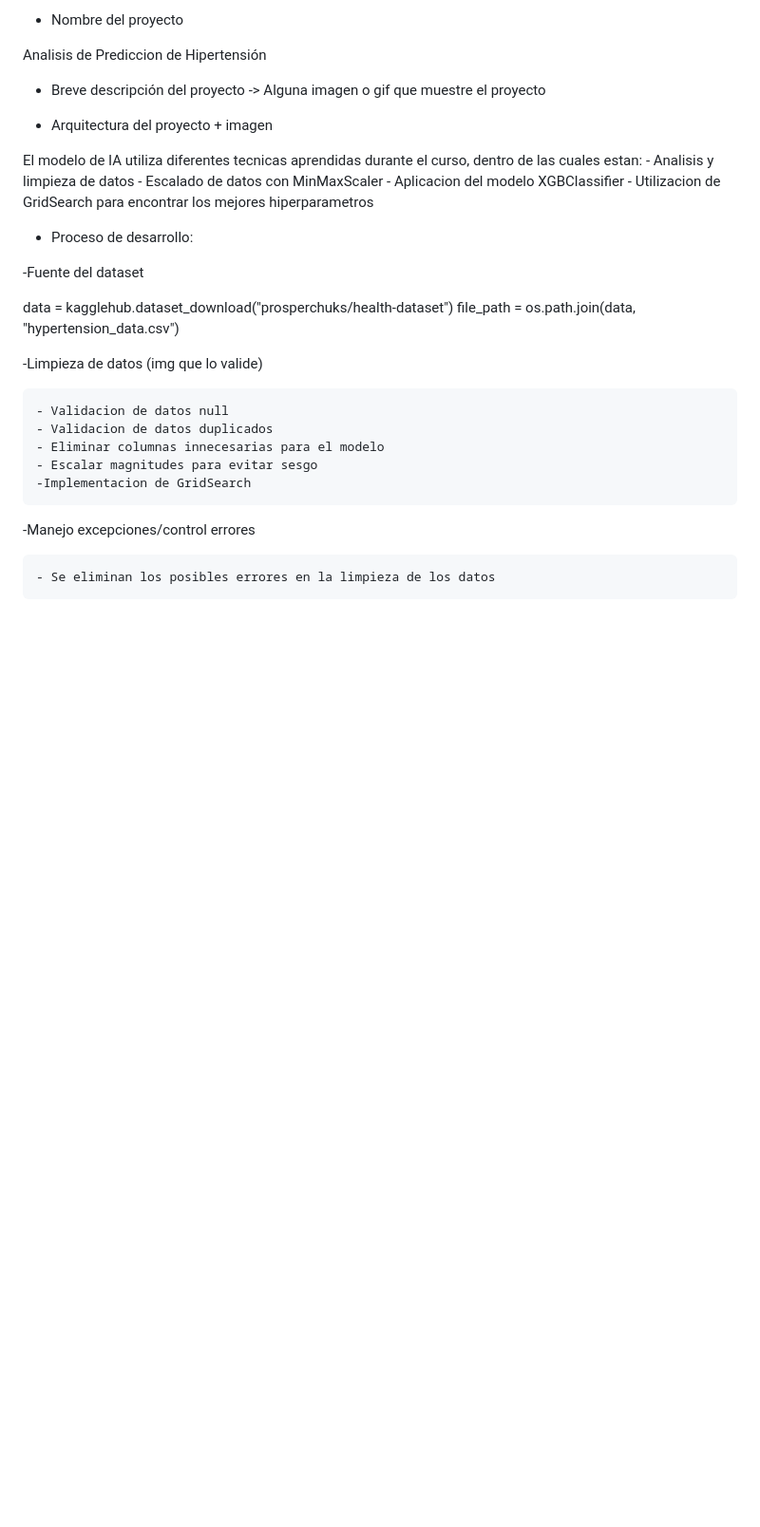
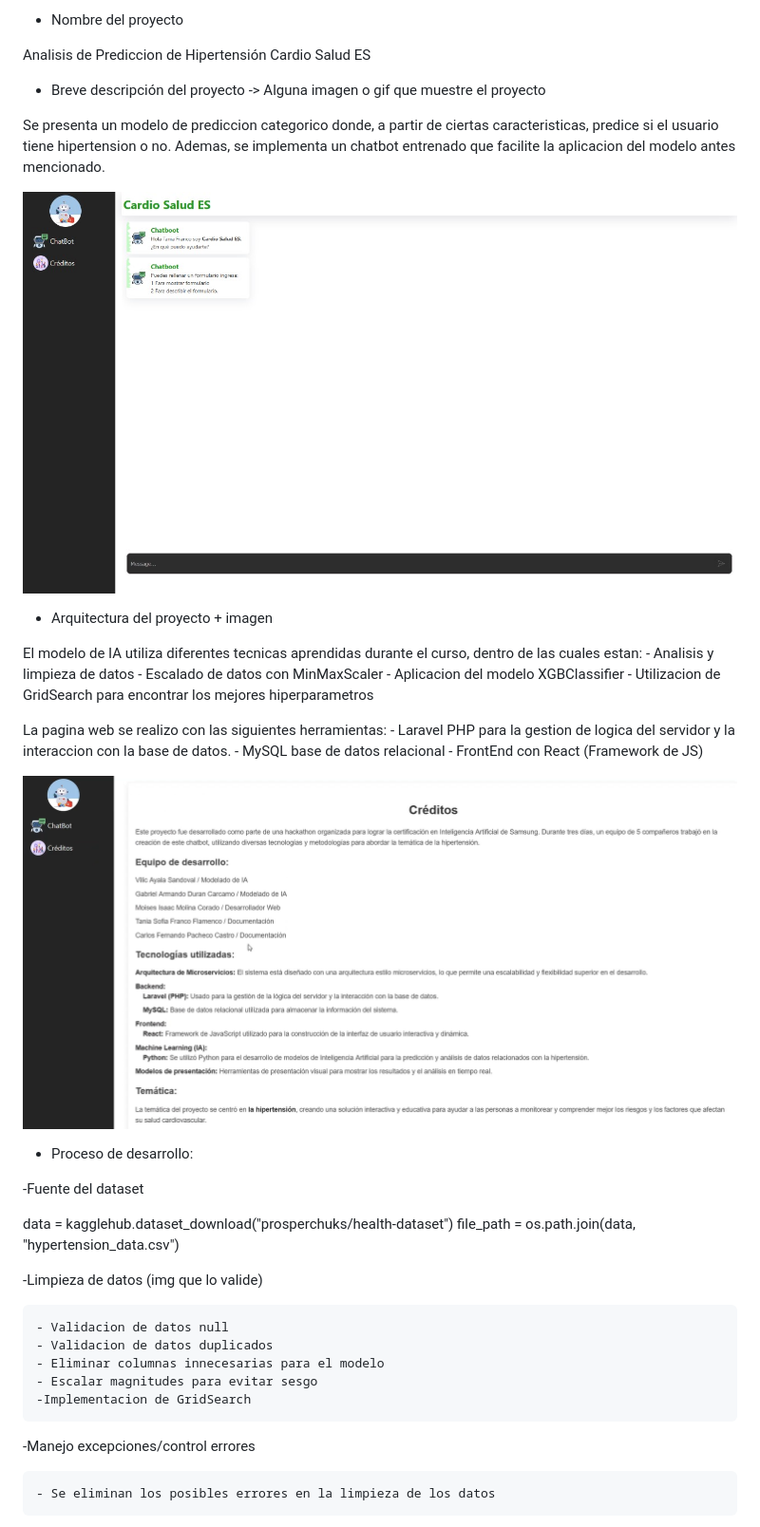
Before and after one commit to repositoriosHackaton/SIC25es-Educando, a Markdown page: README.md, the part around one of its changes. Shown at 95% size. Rendered like a GitHub page; pictures changed too: imgs/image-1.png (added), imgs/image.png (added); blank space fills up the shorter version.

Commit message:
Se agrega el word y README final

```diff
--- a/README.md
+++ b/README.md
@@ -19,9 +19,13 @@ Ademas, se presenta un chatbot entrenado para facilitar la interaccion con el us
 * Nombre del proyecto
 
 Analisis de Prediccion de Hipertensión
+Cardio Salud ES
 
 * Breve descripción del proyecto -> Alguna imagen o gif que muestre el proyecto
 
+Se presenta un modelo de prediccion categorico donde, a partir de ciertas caracteristicas, predice si el usuario tiene hipertension o no. Ademas, se implementa un chatbot entrenado que facilite la aplicacion del modelo antes mencionado.
+
+![alt text](/imgs/image.png)
 
 * Arquitectura del proyecto + imagen
 
@@ -30,6 +34,13 @@ El modelo de IA utiliza diferentes tecnicas aprendidas durante el curso, dentro
     - Escalado de datos con MinMaxScaler
     - Aplicacion del modelo XGBClassifier
     - Utilizacion de GridSearch para encontrar los mejores hiperparametros
+
+La pagina web se realizo con las siguientes herramientas:
+    - Laravel PHP para la gestion de logica del servidor y la interaccion con la base de datos.
+    - MySQL base de datos relacional
+    - FrontEnd con React (Framework de JS)
+
+![alt text](/imgs/image-1.png)
 
 * Proceso de desarrollo:
 
```
Also changed, not shown: other parts of README.md (+15 -0 lines), imgs/image-2.png (added), 3 other files.
